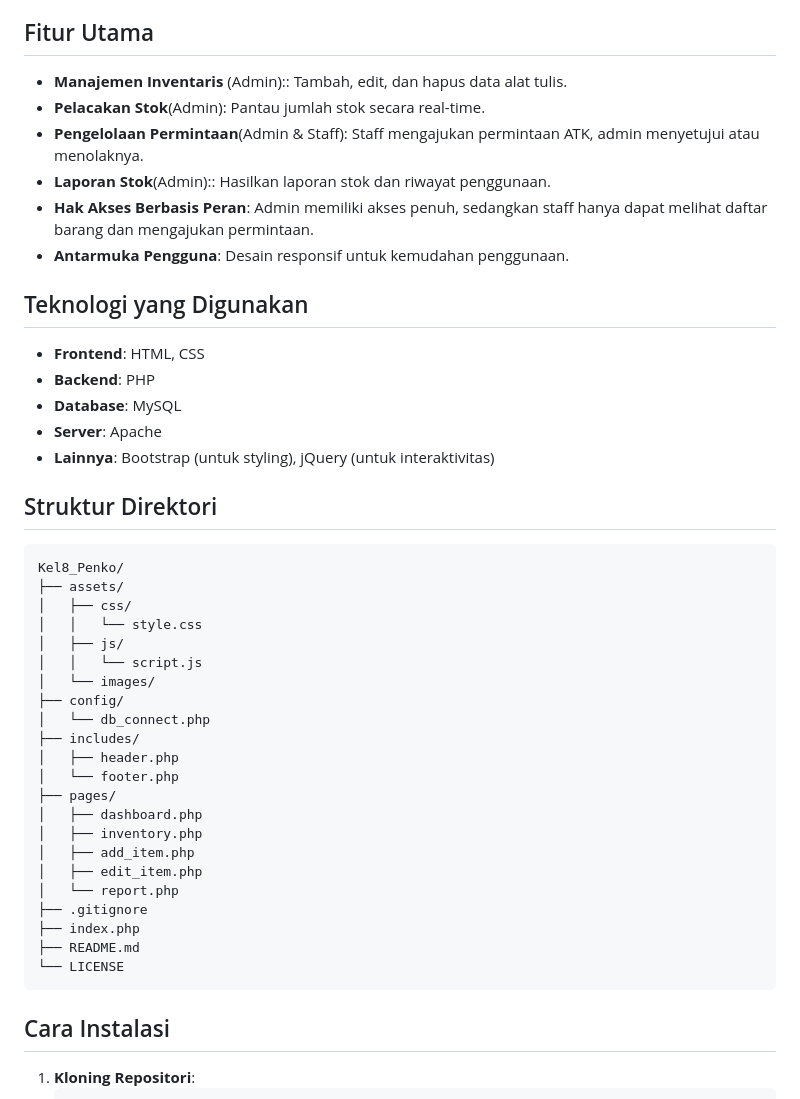
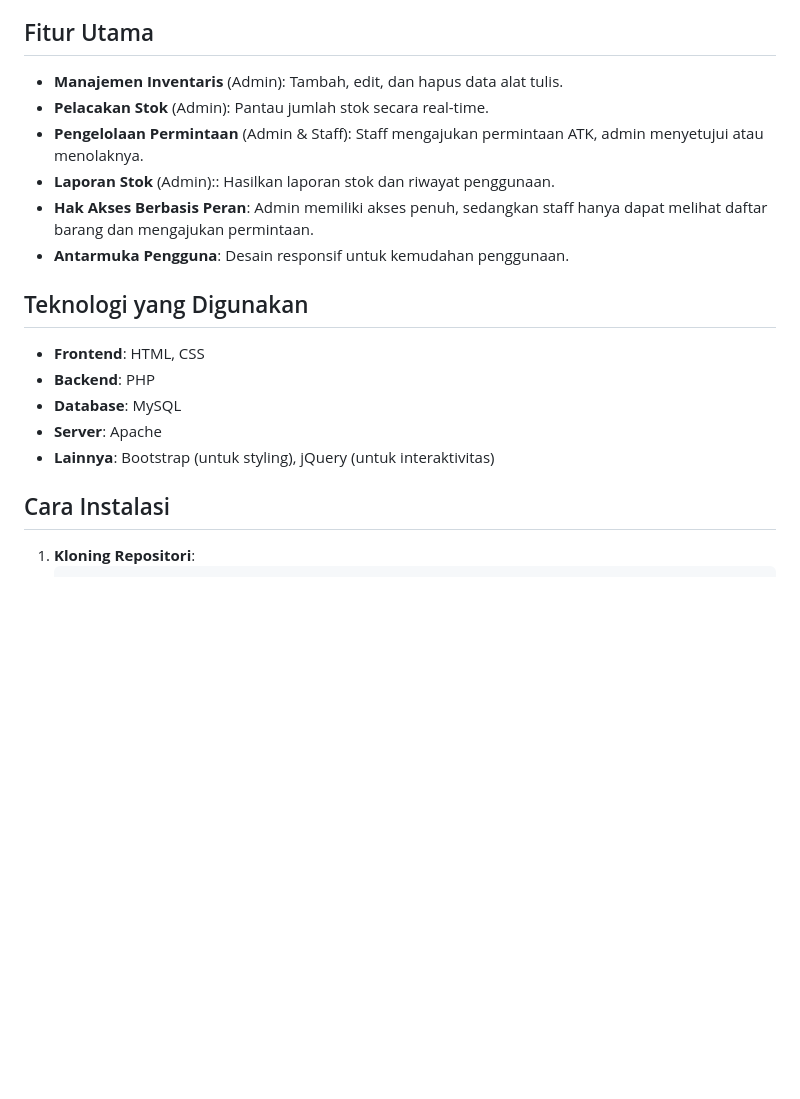
Before and after one commit to Idheid/Kel8_Penko, a Markdown page: README.MD, the part around the change. Drawn GitHub-style; blank space fills up the shorter version.

````diff
--- a/README.MD
+++ b/README.MD
@@ -6,10 +6,10 @@ Penko adalah aplikasi web yang dirancang untuk mengelola inventaris Alat Tulis K
 Sistem ini bertujuan menciptakan alur pengajuan dan distribusi ATK yang tertib, transparan, dan terdokumentasi dengan baik. Dengan Penko, proses pencatatan keluar-masuk barang menjadi lebih efisien, mudah diawasi, dan meminimalkan kesalahan dalam pendistribusian.
 
 ## Fitur Utama
-- **Manajemen Inventaris** (Admin):: Tambah, edit, dan hapus data alat tulis.
-- **Pelacakan Stok**(Admin): Pantau jumlah stok secara real-time.
-- **Pengelolaan Permintaan**(Admin & Staff): Staff mengajukan permintaan ATK, admin menyetujui atau menolaknya.
-- **Laporan Stok**(Admin):: Hasilkan laporan stok dan riwayat penggunaan.
+- **Manajemen Inventaris** (Admin): Tambah, edit, dan hapus data alat tulis.
+- **Pelacakan Stok** (Admin): Pantau jumlah stok secara real-time.
+- **Pengelolaan Permintaan** (Admin & Staff): Staff mengajukan permintaan ATK, admin menyetujui atau menolaknya.
+- **Laporan Stok** (Admin):: Hasilkan laporan stok dan riwayat penggunaan.
 - **Hak Akses Berbasis Peran**: Admin memiliki akses penuh, sedangkan staff hanya dapat melihat daftar barang dan mengajukan permintaan.
 - **Antarmuka Pengguna**: Desain responsif untuk kemudahan penggunaan.
 
@@ -20,31 +20,6 @@ Sistem ini bertujuan menciptakan alur pengajuan dan distribusi ATK yang tertib,
 - **Server**: Apache
 - **Lainnya**: Bootstrap (untuk styling), jQuery (untuk interaktivitas)
 
-## Struktur Direktori
-```
-Kel8_Penko/
-├── assets/
-│   ├── css/
-│   │   └── style.css
-│   ├── js/
-│   │   └── script.js
-│   └── images/
-├── config/
-│   └── db_connect.php
-├── includes/
-│   ├── header.php
-│   └── footer.php
-├── pages/
-│   ├── dashboard.php
-│   ├── inventory.php
-│   ├── add_item.php
-│   ├── edit_item.php
-│   └── report.php
-├── .gitignore
-├── index.php
-├── README.md
-└── LICENSE
-```
 
 ## Cara Instalasi
 1. **Kloning Repositori**:
````
